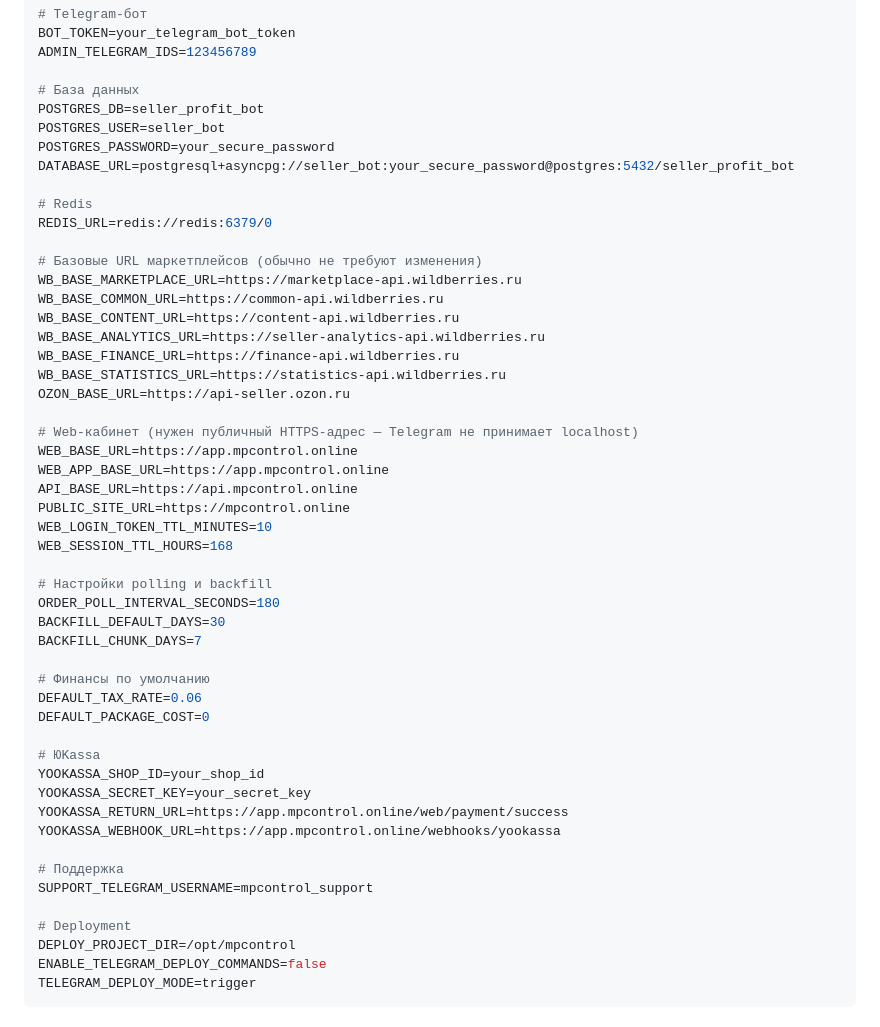
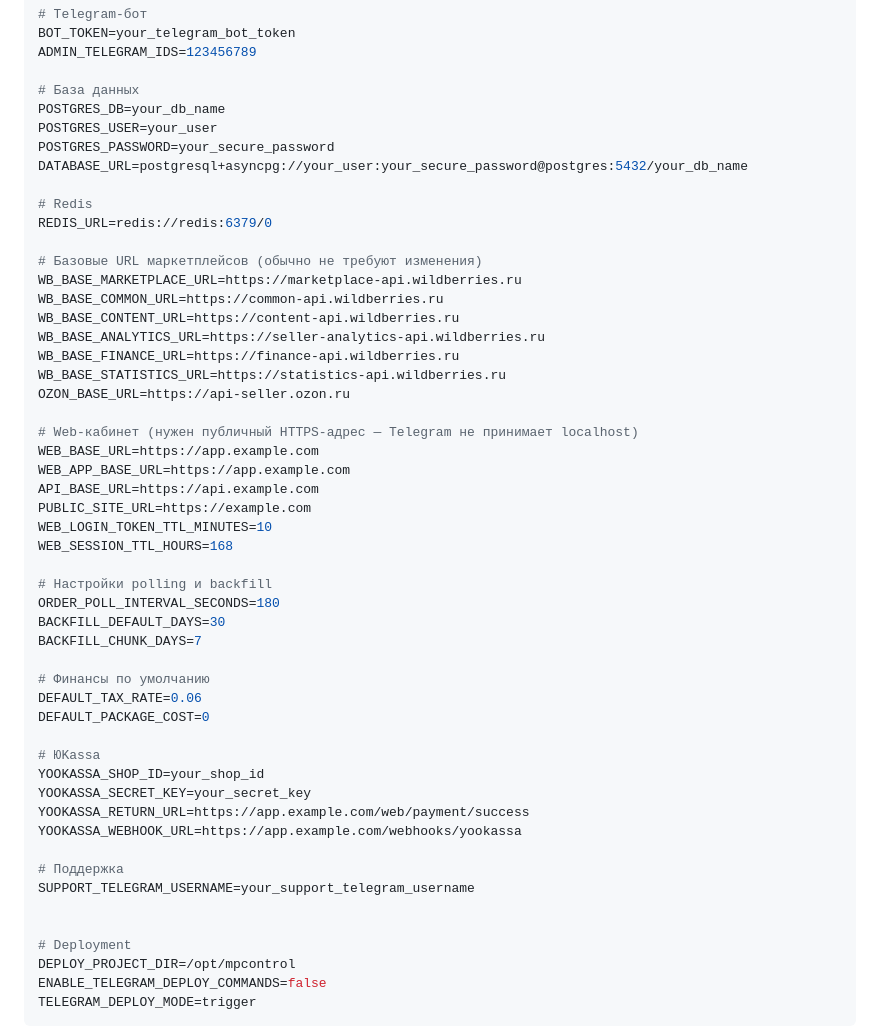
Before and after one commit to kuzkabuh/MySellerRobot, a Markdown page: README.md, the part around the change. Rendered like a GitHub page.

Commit message:
feat: Update README with example database and API URLs for better clarity

```diff
--- a/README.md
+++ b/README.md
@@ -138,10 +138,10 @@ BOT_TOKEN=your_telegram_bot_token
 ADMIN_TELEGRAM_IDS=123456789
 
 # База данных
-POSTGRES_DB=seller_profit_bot
-POSTGRES_USER=seller_bot
+POSTGRES_DB=your_db_name
+POSTGRES_USER=your_user
 POSTGRES_PASSWORD=your_secure_password
-DATABASE_URL=postgresql+asyncpg://seller_bot:your_secure_password@postgres:5432/seller_profit_bot
+DATABASE_URL=postgresql+asyncpg://your_user:your_secure_password@postgres:5432/your_db_name
 
 # Redis
 REDIS_URL=redis://redis:6379/0
@@ -156,10 +156,10 @@ WB_BASE_STATISTICS_URL=https://statistics-api.wildberries.ru
 OZON_BASE_URL=https://api-seller.ozon.ru
 
 # Web-кабинет (нужен публичный HTTPS-адрес — Telegram не принимает localhost)
-WEB_BASE_URL=https://app.mpcontrol.online
-WEB_APP_BASE_URL=https://app.mpcontrol.online
-API_BASE_URL=https://api.mpcontrol.online
-PUBLIC_SITE_URL=https://mpcontrol.online
+WEB_BASE_URL=https://app.example.com
+WEB_APP_BASE_URL=https://app.example.com
+API_BASE_URL=https://api.example.com
+PUBLIC_SITE_URL=https://example.com
 WEB_LOGIN_TOKEN_TTL_MINUTES=10
 WEB_SESSION_TTL_HOURS=168
 
@@ -175,11 +175,12 @@ DEFAULT_PACKAGE_COST=0
 # ЮKassa
 YOOKASSA_SHOP_ID=your_shop_id
 YOOKASSA_SECRET_KEY=your_secret_key
-YOOKASSA_RETURN_URL=https://app.mpcontrol.online/web/payment/success
-YOOKASSA_WEBHOOK_URL=https://app.mpcontrol.online/webhooks/yookassa
+YOOKASSA_RETURN_URL=https://app.example.com/web/payment/success
+YOOKASSA_WEBHOOK_URL=https://app.example.com/webhooks/yookassa
 
 # Поддержка
-SUPPORT_TELEGRAM_USERNAME=mpcontrol_support
+SUPPORT_TELEGRAM_USERNAME=your_support_telegram_username
+
 
 # Deployment
 DEPLOY_PROJECT_DIR=/opt/mpcontrol
```
